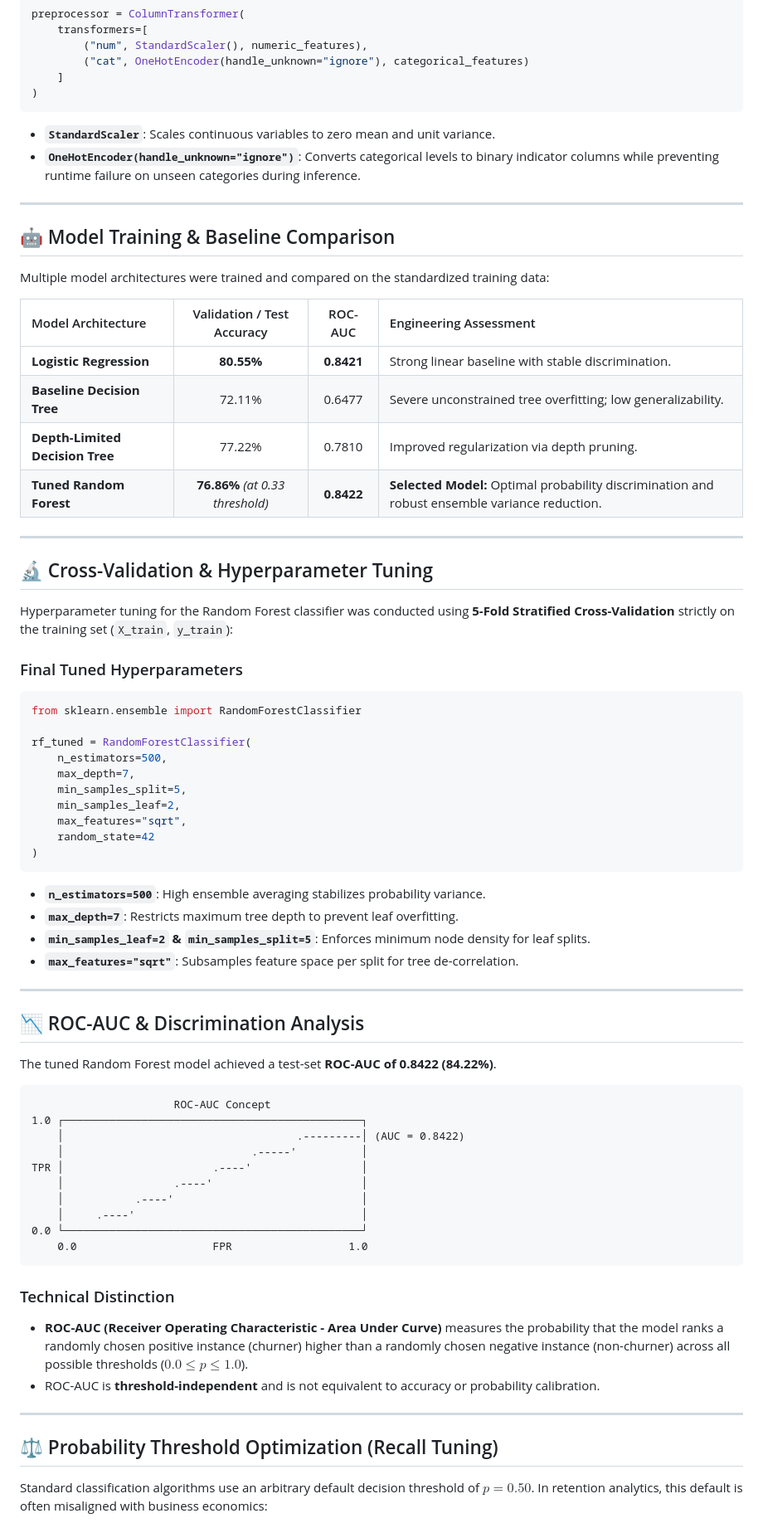
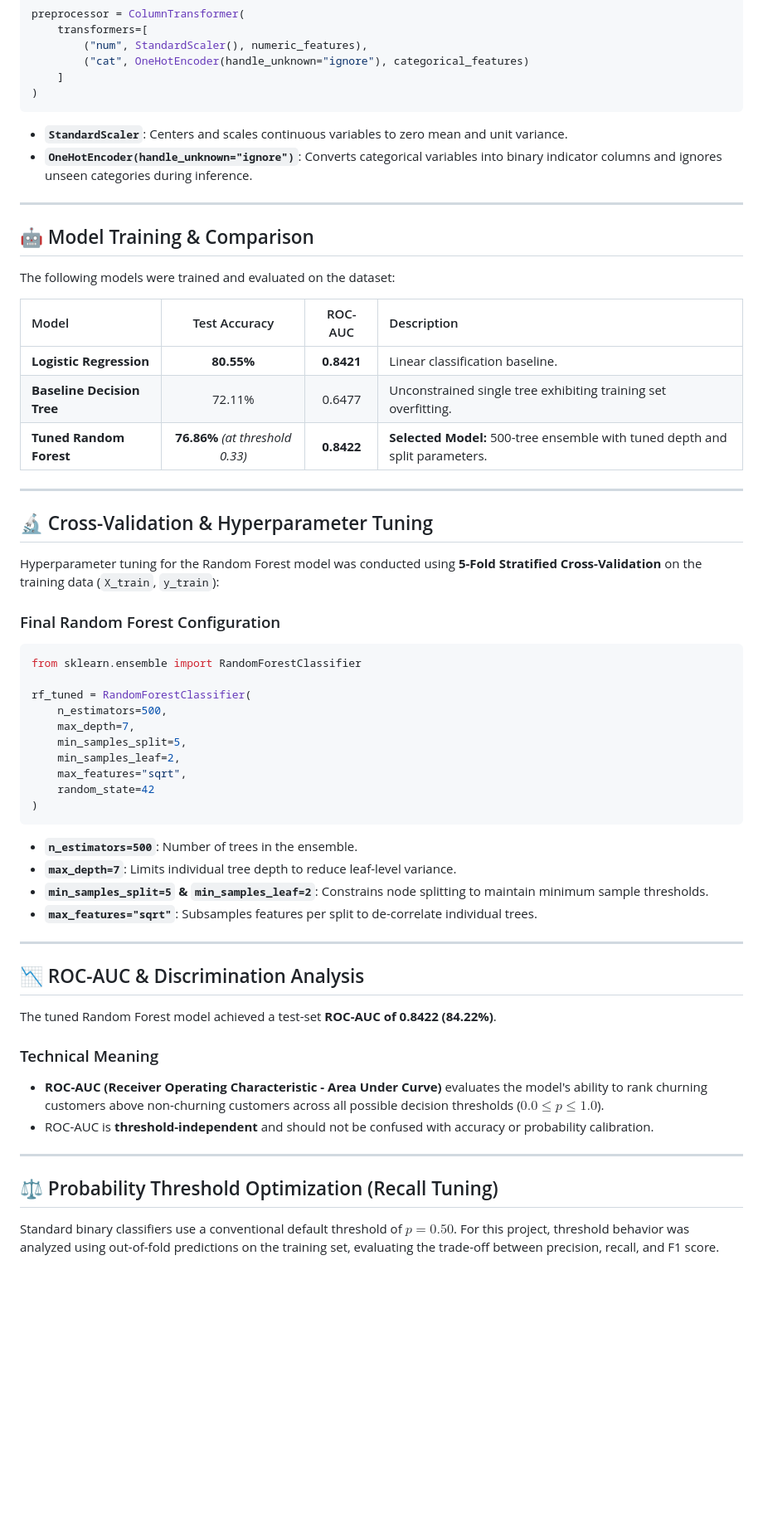
Before and after one commit to SambhavRaj18/telco-churn-ml, a Markdown page: README.md, the part around one of its changes. Shown at 83% size. Drawn GitHub-style; blank space fills up the shorter version.

````diff
--- a/README.md
+++ b/README.md
@@ -229,29 +229,28 @@ preprocessor = ColumnTransformer(
 )
 ```
 
-- **`StandardScaler`**: Scales continuous variables to zero mean and unit variance.
-- **`OneHotEncoder(handle_unknown="ignore")`**: Converts categorical levels to binary indicator columns while preventing runtime failure on unseen categories during inference.
+- **`StandardScaler`**: Centers and scales continuous variables to zero mean and unit variance.
+- **`OneHotEncoder(handle_unknown="ignore")`**: Converts categorical variables into binary indicator columns and ignores unseen categories during inference.
 
 ---
 
-## 🤖 Model Training & Baseline Comparison
+## 🤖 Model Training & Comparison
 
-Multiple model architectures were trained and compared on the standardized training data:
+The following models were trained and evaluated on the dataset:
 
-| Model Architecture | Validation / Test Accuracy | ROC-AUC | Engineering Assessment |
+| Model | Test Accuracy | ROC-AUC | Description |
 | :--- | :---: | :---: | :--- |
-| **Logistic Regression** | **80.55%** | **0.8421** | Strong linear baseline with stable discrimination. |
-| **Baseline Decision Tree** | 72.11% | 0.6477 | Severe unconstrained tree overfitting; low generalizability. |
-| **Depth-Limited Decision Tree** | 77.22% | 0.7810 | Improved regularization via depth pruning. |
-| **Tuned Random Forest** | **76.86%** *(at 0.33 threshold)* | **0.8422** | **Selected Model:** Optimal probability discrimination and robust ensemble variance reduction. |
+| **Logistic Regression** | **80.55%** | **0.8421** | Linear classification baseline. |
+| **Baseline Decision Tree** | 72.11% | 0.6477 | Unconstrained single tree exhibiting training set overfitting. |
+| **Tuned Random Forest** | **76.86%** *(at threshold 0.33)* | **0.8422** | **Selected Model:** 500-tree ensemble with tuned depth and split parameters. |
 
 ---
 
 ## 🔬 Cross-Validation & Hyperparameter Tuning
 
-Hyperparameter tuning for the Random Forest classifier was conducted using **5-Fold Stratified Cross-Validation** strictly on the training set (`X_train`, `y_train`):
+Hyperparameter tuning for the Random Forest model was conducted using **5-Fold Stratified Cross-Validation** on the training data (`X_train`, `y_train`):
 
-### Final Tuned Hyperparameters
+### Final Random Forest Configuration
 
 ```python
 from sklearn.ensemble import RandomForestClassifier
@@ -266,10 +265,10 @@ rf_tuned = RandomForestClassifier(
 )
 ```
 
-- **`n_estimators=500`**: High ensemble averaging stabilizes probability variance.
-- **`max_depth=7`**: Restricts maximum tree depth to prevent leaf overfitting.
-- **`min_samples_leaf=2` & `min_samples_split=5`**: Enforces minimum node density for leaf splits.
-- **`max_features="sqrt"`**: Subsamples feature space per split for tree de-correlation.
+- **`n_estimators=500`**: Number of trees in the ensemble.
+- **`max_depth=7`**: Limits individual tree depth to reduce leaf-level variance.
+- **`min_samples_split=5` & `min_samples_leaf=2`**: Constrains node splitting to maintain minimum sample thresholds.
+- **`max_features="sqrt"`**: Subsamples features per split to de-correlate individual trees.
 
 ---
 
@@ -277,26 +276,13 @@ rf_tuned = RandomForestClassifier(
 
 The tuned Random Forest model achieved a test-set **ROC-AUC of 0.8422 (84.22%)**.
 
-```text
-                      ROC-AUC Concept
-1.0 ┌──────────────────────────────────────────────┐
-    │                                    .---------│ (AUC = 0.8422)
-    │                             .-----'          │
-TPR │                       .----'                 │
-    │                 .----'                       │
-    │           .----'                             │
-    │     .----'                                   │
-0.0 └──────────────────────────────────────────────┘
-    0.0                     FPR                  1.0
-```
-
-### Technical Distinction
-- **ROC-AUC (Receiver Operating Characteristic - Area Under Curve)** measures the probability that the model ranks a randomly chosen positive instance (churner) higher than a randomly chosen negative instance (non-churner) across all possible thresholds ($0.0 \le p \le 1.0$).
-- ROC-AUC is **threshold-independent** and is not equivalent to accuracy or probability calibration.
+### Technical Meaning
+- **ROC-AUC (Receiver Operating Characteristic - Area Under Curve)** evaluates the model's ability to rank churning customers above non-churning customers across all possible decision thresholds ($0.0 \le p \le 1.0$).
+- ROC-AUC is **threshold-independent** and should not be confused with accuracy or probability calibration.
 
 ---
 
 ## ⚖️ Probability Threshold Optimization (Recall Tuning)
 
-Standard classification algorithms use an arbitrary default decision threshold of $p = 0.50$. In retention analytics, this default is often misaligned with business economics:
+Standard binary classifiers use a conventional default threshold of $p = 0.50$. For this project, threshold behavior was analyzed using out-of-fold predictions on the training set, evaluating the trade-off between precision, recall, and F1 score.
 
````
Also changed, not shown: other parts of README.md (+127 -155 lines).
